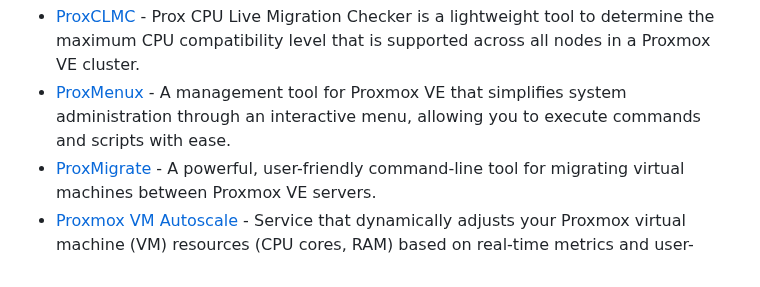
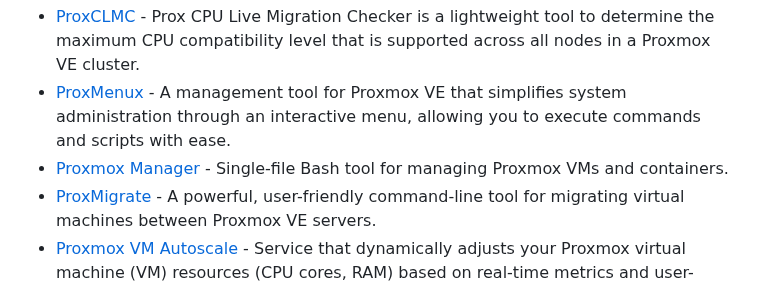
Before and after one commit to alexgoesgit/awesome-proxmox-ve-virtualization, a Markdown page: README.md, the part around the change. Rendered like a GitHub page.

Commit message:
Add Proxmox Manager

```diff
--- a/README.md
+++ b/README.md
@@ -111,6 +111,7 @@
 - [proxmox-backup](https://github.com/tis24dev/proxmox-backup) - Backup tool for Proxmox PBS & PVE System Files with advanced features and notifications.
 - [ProxCLMC](https://github.com/gyptazy/ProxCLMC) - Prox CPU Live Migration Checker is a lightweight tool to determine the maximum CPU compatibility level that is supported across all nodes in a Proxmox VE cluster.
 - [ProxMenux](https://github.com/MacRimi/ProxMenux) - A management tool for Proxmox VE that simplifies system administration through an interactive menu, allowing you to execute commands and scripts with ease.
+- [Proxmox Manager](https://github.com/TimInTech/proxmox-manager) - Single-file Bash tool for managing Proxmox VMs and containers.
 - [ProxMigrate](https://github.com/AthenaNetworks/ProxMigrate) - A powerful, user-friendly command-line tool for migrating virtual machines between Proxmox VE servers.
 - [Proxmox VM Autoscale](https://github.com/fabriziosalmi/proxmox-vm-autoscale) - Service that dynamically adjusts your Proxmox virtual machine (VM) resources (CPU cores, RAM) based on real-time metrics and user-defined thresholds.
 - [ProxLB](https://github.com/gyptazy/ProxLB) - Application created to optimize the distribution of virtual machines (VMs) across Proxmox cluster nodes for significantly enhancing efficiency and performance.
```
